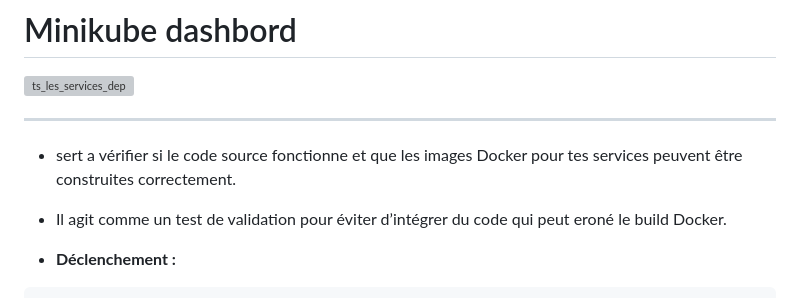
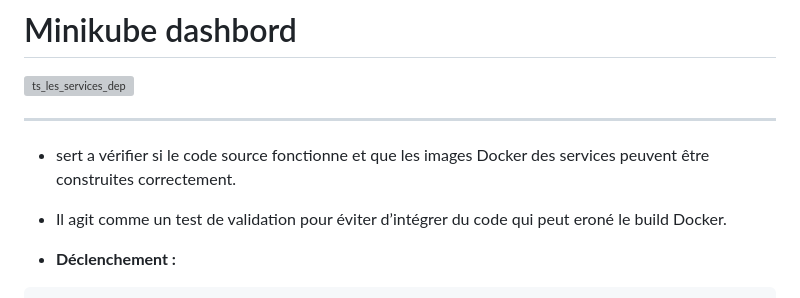
Before and after one commit to Aghilas08/MasterInfo_Projet, a Markdown page: RAPPORT.md, the part around the change. GitHub-like rendering; grey boxes are pictures that could not be loaded.

```diff
--- a/RAPPORT.md
+++ b/RAPPORT.md
@@ -391,7 +391,7 @@ Retourne uniquement le **code source LaTeX** complet, sans aucune explication.
 ![ts_les_services_dep](/IMAGES/dashboard.png)
 
 ****
-* sert a vérifier si le code source fonctionne et que les images Docker pour tes services peuvent être construites correctement.
+* sert a vérifier si le code source fonctionne et que les images Docker  des services peuvent être construites correctement.
 * Il agit comme un test de validation pour éviter d’intégrer du code qui peut eroné le build Docker.
 
 * **Déclenchement :**
```
